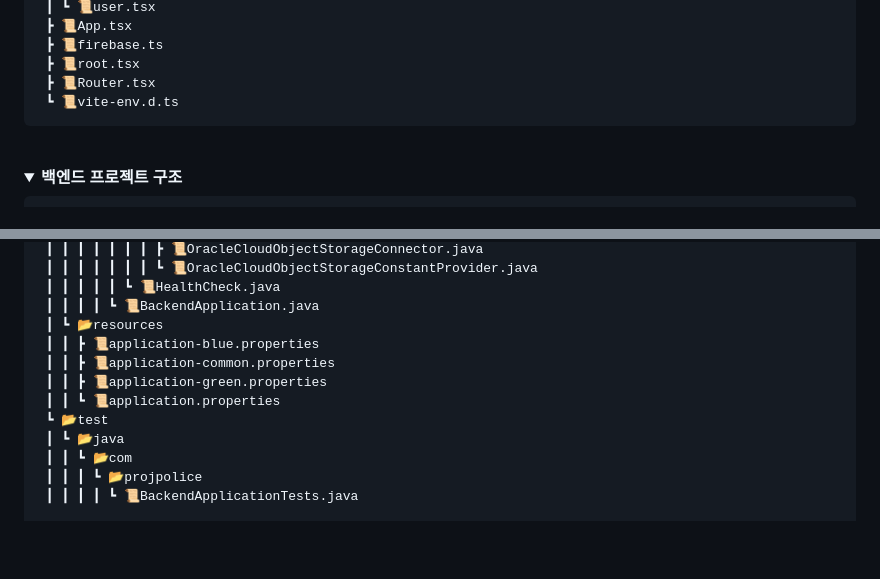
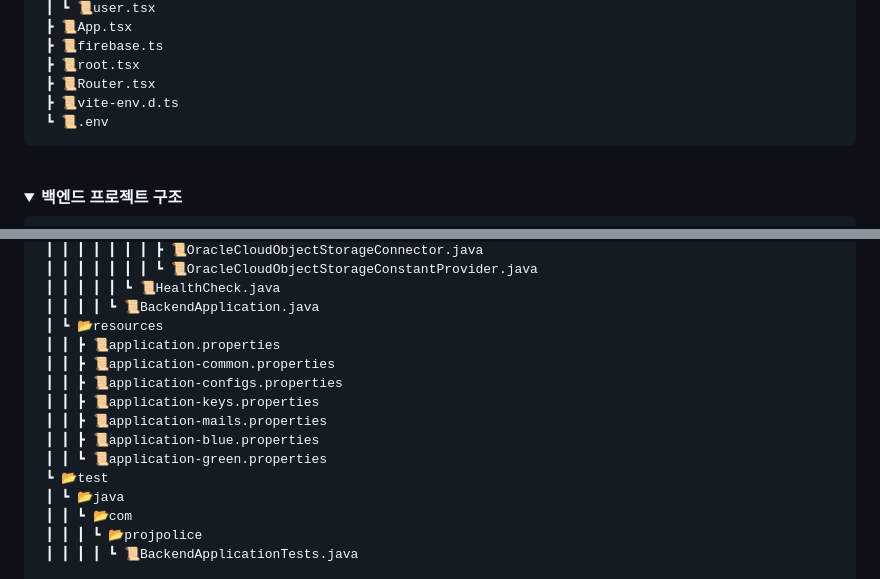
Before and after one commit to ProjPolice/ProjPolice, a Markdown page: README.md, 2 parts joined by grey strips. GitHub-like rendering; folded sections open; blank space fills up the shorter version.

````diff
--- a/README.md
+++ b/README.md
@@ -276,7 +276,8 @@
  ┣ 📜firebase.ts
  ┣ 📜root.tsx
  ┣ 📜Router.tsx
- ┗ 📜vite-env.d.ts
+ ┣ 📜vite-env.d.ts
+ ┗ 📜.env
 ```
 
 </div>
@@ -437,10 +438,13 @@
  ┃ ┃ ┃ ┃ ┃ ┗ 📜HealthCheck.java
  ┃ ┃ ┃ ┃ ┗ 📜BackendApplication.java
  ┃ ┗ 📂resources
+ ┃ ┃ ┣ 📜application.properties
+ ┃ ┃ ┣ 📜application-common.properties
+ ┃ ┃ ┣ 📜application-configs.properties
+ ┃ ┃ ┣ 📜application-keys.properties
+ ┃ ┃ ┣ 📜application-mails.properties
  ┃ ┃ ┣ 📜application-blue.properties
- ┃ ┃ ┣ 📜application-common.properties
- ┃ ┃ ┣ 📜application-green.properties
- ┃ ┃ ┗ 📜application.properties
+ ┃ ┃ ┗ 📜application-green.properties
  ┗ 📂test
  ┃ ┗ 📂java
  ┃ ┃ ┗ 📂com
````
